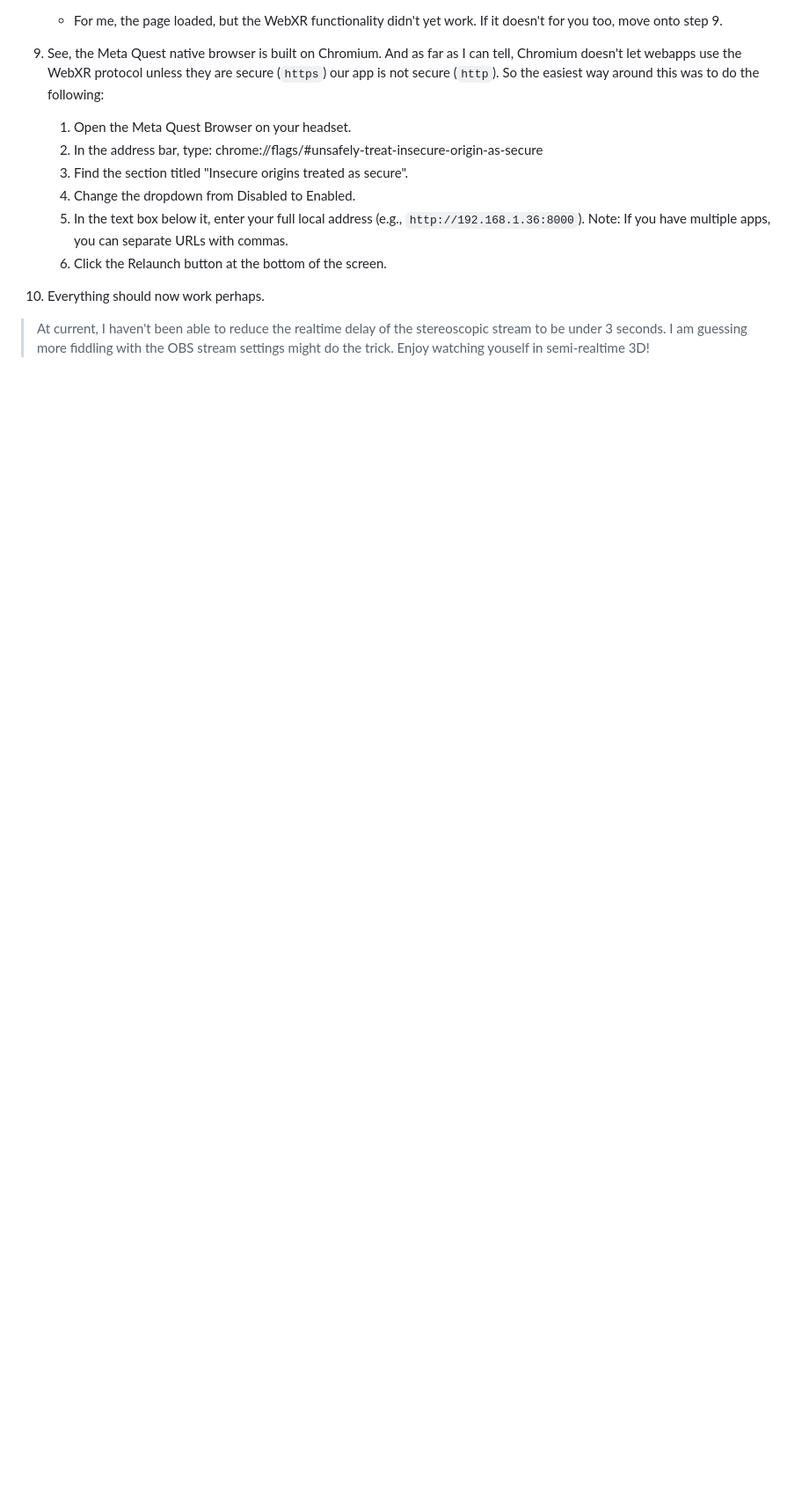
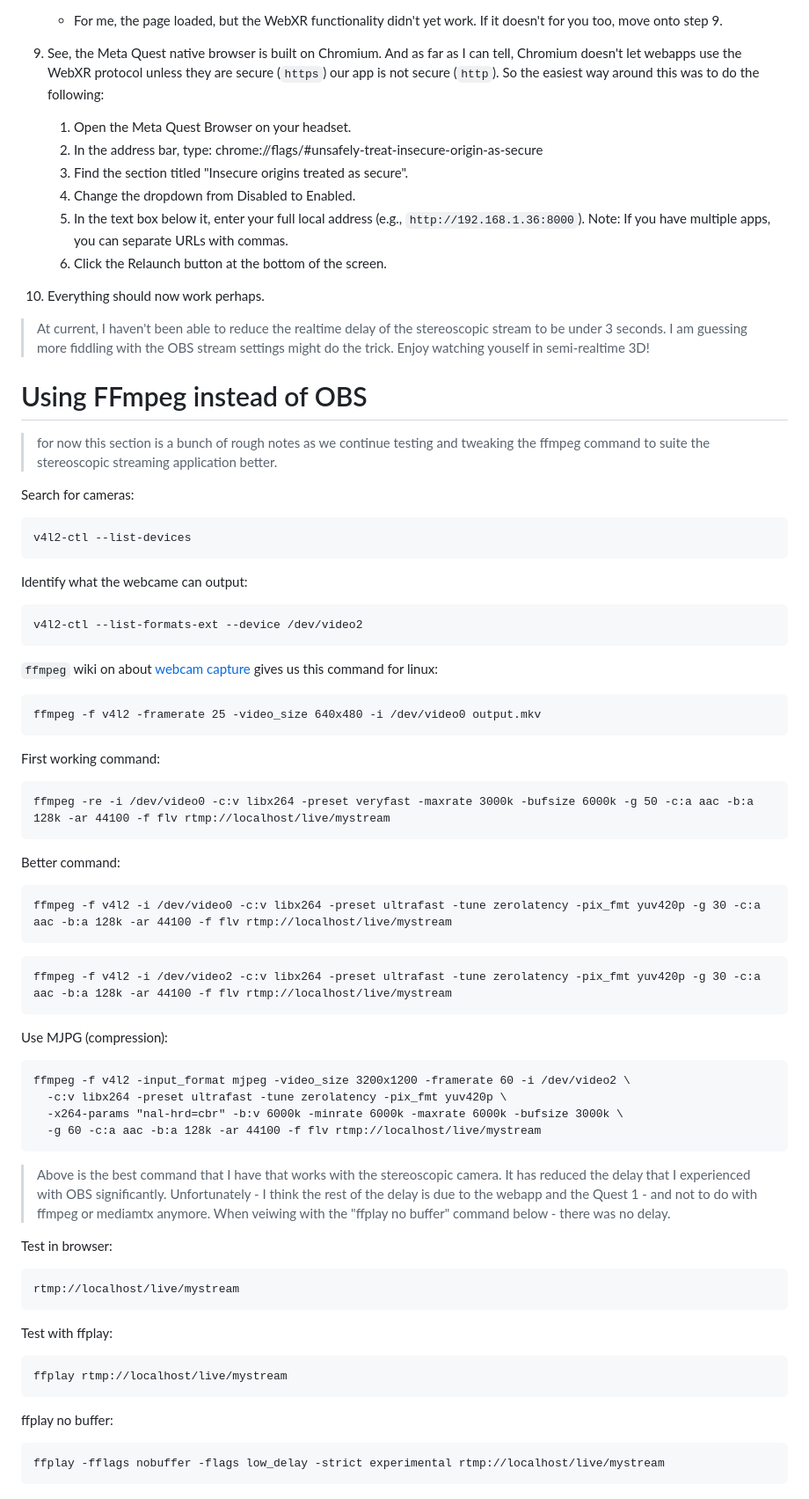
Before and after one commit to RemoteAvatar-RAVA/stereoscopic-livestream-simple, a Markdown page: README.md, the part around the change. Shown at 88% size. Rendered like a GitHub page; blank space fills up the shorter version.

Commit message:
added README section on switching to ffmpeg

````diff
--- a/README.md
+++ b/README.md
@@ -83,3 +83,69 @@ python -m http.server
 10. Everything should now work perhaps.
 
 > At current, I haven't been able to reduce the realtime delay of the stereoscopic stream to be under 3 seconds. I am guessing more fiddling with the OBS stream settings might do the trick. Enjoy watching youself in semi-realtime 3D!
+
+
+# Using FFmpeg instead of OBS
+
+> for now this section is a bunch of rough notes as we continue testing and tweaking the ffmpeg command to suite the stereoscopic streaming application better.
+
+Search for cameras:
+
+```
+v4l2-ctl --list-devices
+```
+
+Identify what the webcame can output:
+
+```
+v4l2-ctl --list-formats-ext --device /dev/video2
+```
+
+`ffmpeg` wiki on about [webcam capture](https://trac.ffmpeg.org/wiki/Capture/Webcam) gives us this command for linux:
+
+```
+ffmpeg -f v4l2 -framerate 25 -video_size 640x480 -i /dev/video0 output.mkv
+```
+
+First working command:
+```
+ffmpeg -re -i /dev/video0 -c:v libx264 -preset veryfast -maxrate 3000k -bufsize 6000k -g 50 -c:a aac -b:a 128k -ar 44100 -f flv rtmp://localhost/live/mystream
+```
+
+Better command:
+```
+ffmpeg -f v4l2 -i /dev/video0 -c:v libx264 -preset ultrafast -tune zerolatency -pix_fmt yuv420p -g 30 -c:a aac -b:a 128k -ar 44100 -f flv rtmp://localhost/live/mystream
+```
+```
+ffmpeg -f v4l2 -i /dev/video2 -c:v libx264 -preset ultrafast -tune zerolatency -pix_fmt yuv420p -g 30 -c:a aac -b:a 128k -ar 44100 -f flv rtmp://localhost/live/mystream
+```
+
+Use MJPG (compression):
+
+```
+ffmpeg -f v4l2 -input_format mjpeg -video_size 3200x1200 -framerate 60 -i /dev/video2 \
+  -c:v libx264 -preset ultrafast -tune zerolatency -pix_fmt yuv420p \
+  -x264-params "nal-hrd=cbr" -b:v 6000k -minrate 6000k -maxrate 6000k -bufsize 3000k \
+  -g 60 -c:a aac -b:a 128k -ar 44100 -f flv rtmp://localhost/live/mystream
+```
+
+> Above is the best command that I have that works with the stereoscopic camera. It has reduced the delay that I experienced with OBS significantly. Unfortunately - I think the rest of the delay is due to the webapp and the Quest 1 - and not to do with ffmpeg or mediamtx anymore. When veiwing with the "ffplay no buffer" command below - there was no delay.
+
+
+
+Test in browser:
+
+```
+rtmp://localhost/live/mystream
+```
+
+Test with ffplay:
+
+```
+ffplay rtmp://localhost/live/mystream
+```
+
+ffplay no buffer:
+```
+ffplay -fflags nobuffer -flags low_delay -strict experimental rtmp://localhost/live/mystream
+```
````
